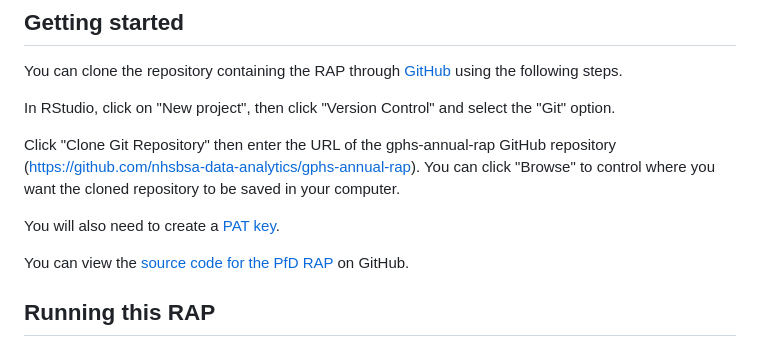
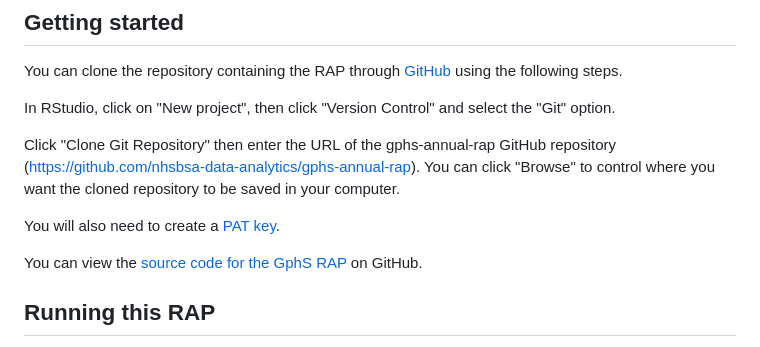
Before and after one commit to nhsbsa-data-analytics/gphs-annual-rap, a Markdown page: README.md, the part around the change. Rendered like a GitHub page.

```diff
--- a/README.md
+++ b/README.md
@@ -24,7 +24,7 @@ Click "Clone Git Repository" then enter the URL of the gphs-annual-rap GitHub re
 
 You will also need to create a [PAT key](https://docs.github.com/en/authentication/keeping-your-account-and-data-secure/managing-your-personal-access-tokens).
 
-You can view the [source code for the PfD RAP](https://github.com/nhsbsa-data-analytics/gphs-annual-rap) on GitHub.
+You can view the [source code for the GphS RAP](https://github.com/nhsbsa-data-analytics/gphs-annual-rap) on GitHub.
 
 ## Running this RAP
 
```
